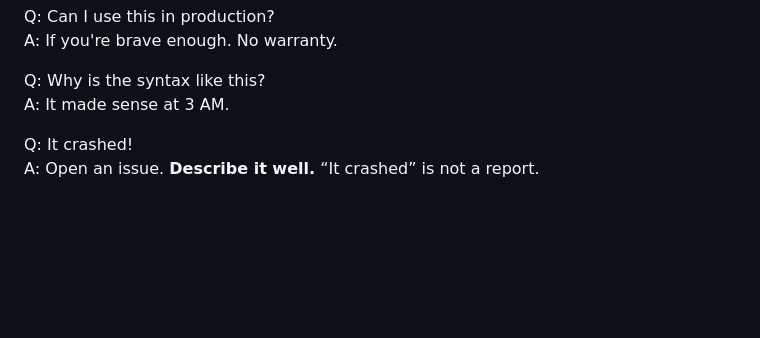
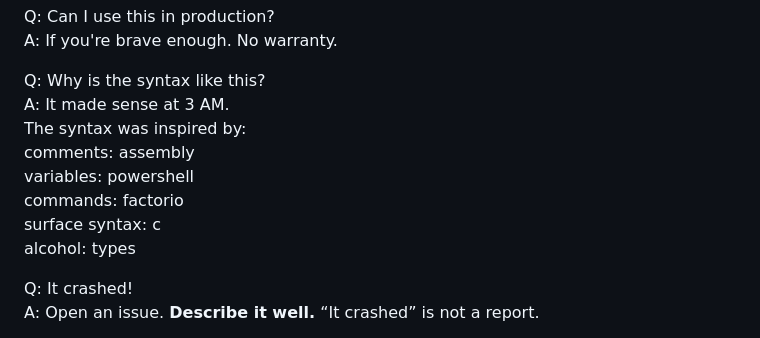
Before and after one commit to maksw2/dllfrankenstein, a Markdown page: README.md, the part around the change. Rendered like a GitHub page; blank space fills up the shorter version.

Commit message:
reveal the origin of the syntax

```diff
--- a/README.md
+++ b/README.md
@@ -326,6 +326,12 @@ A: If you're brave enough. No warranty.
 
 Q: Why is the syntax like this?
 A: It made sense at 3 AM.
+The syntax was inspired by:
+comments: assembly
+variables: powershell
+commands: factorio
+surface syntax: c
+alcohol: types
 
 Q: It crashed!
 A: Open an issue. **Describe it well.** “It crashed” is not a report.
```
